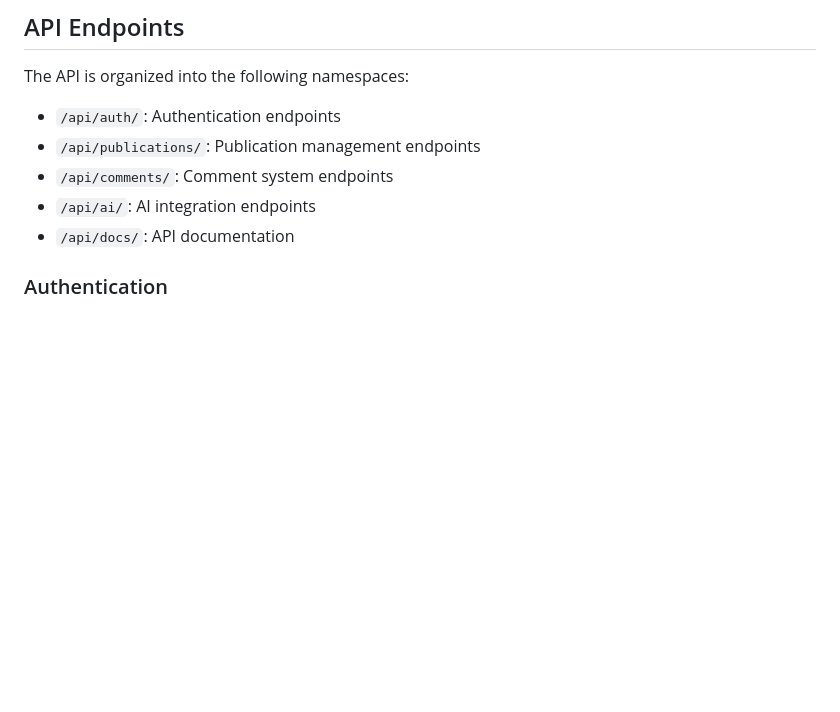
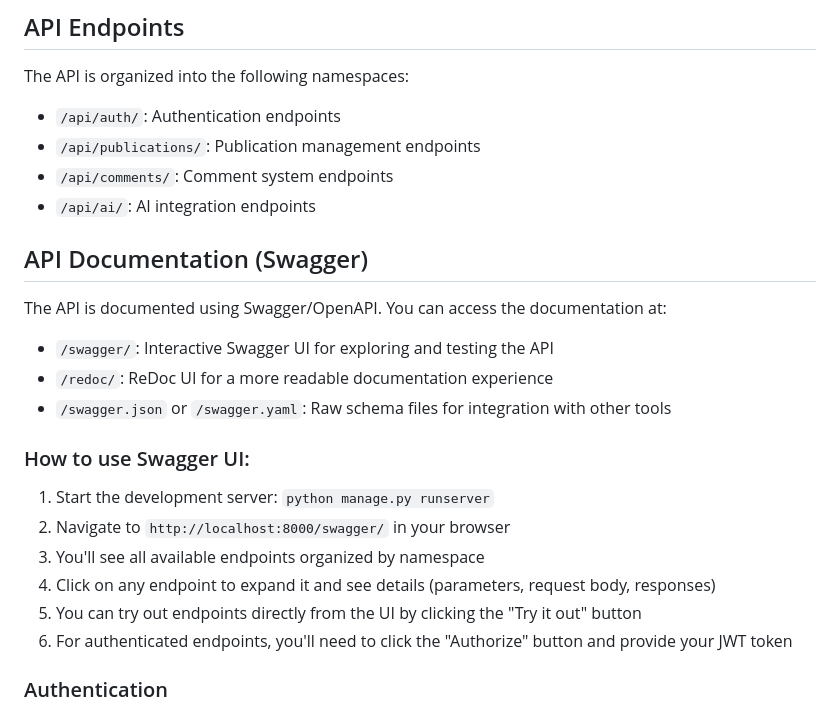
Before and after one commit to srahmel/living-science-documents, a Markdown page: science_repo/README.md, the part around the change. Rendered like a GitHub page; blank space fills up the shorter version.

Commit message:
added swagger doc to readme.md

```diff
--- a/science_repo/README.md
+++ b/science_repo/README.md
@@ -19,7 +19,23 @@ The API is organized into the following namespaces:
 - `/api/publications/`: Publication management endpoints
 - `/api/comments/`: Comment system endpoints
 - `/api/ai/`: AI integration endpoints
-- `/api/docs/`: API documentation
+
+## API Documentation (Swagger)
+
+The API is documented using Swagger/OpenAPI. You can access the documentation at:
+
+- `/swagger/`: Interactive Swagger UI for exploring and testing the API
+- `/redoc/`: ReDoc UI for a more readable documentation experience
+- `/swagger.json` or `/swagger.yaml`: Raw schema files for integration with other tools
+
+### How to use Swagger UI:
+
+1. Start the development server: `python manage.py runserver`
+2. Navigate to `http://localhost:8000/swagger/` in your browser
+3. You'll see all available endpoints organized by namespace
+4. Click on any endpoint to expand it and see details (parameters, request body, responses)
+5. You can try out endpoints directly from the UI by clicking the "Try it out" button
+6. For authenticated endpoints, you'll need to click the "Authorize" button and provide your JWT token
 
 ### Authentication
 
```
